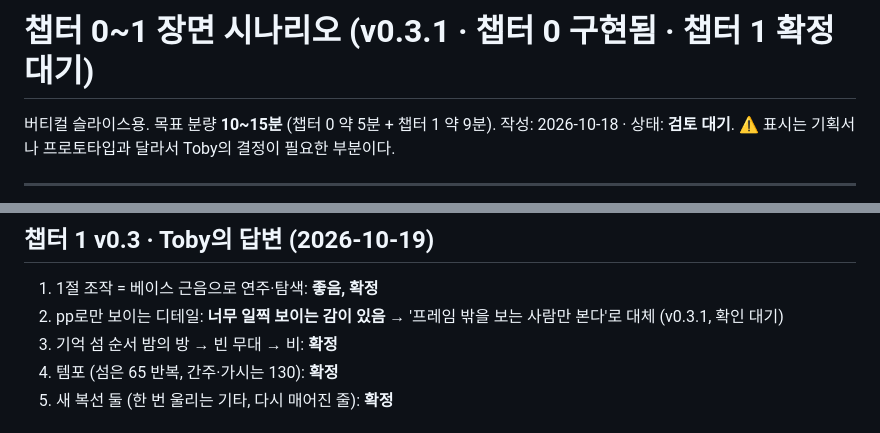
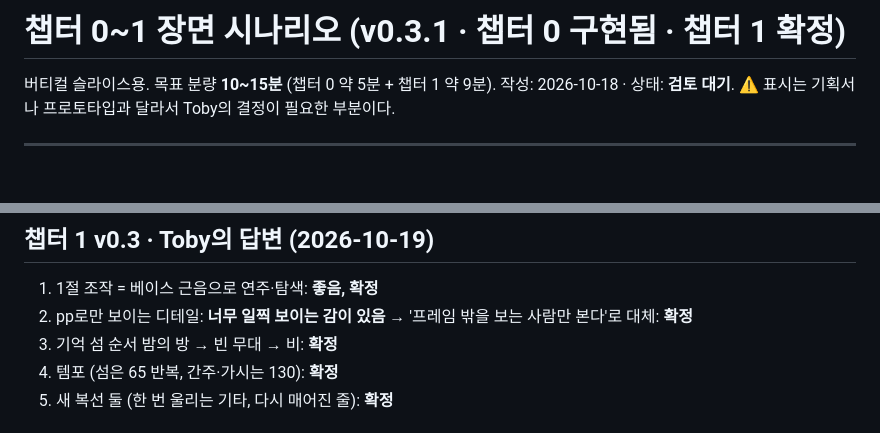
Before and after one commit to tobykey/pp-game, a Markdown page: docs/scenario-ch0-1.md, 2 parts joined by grey strips. Rendered like a GitHub page; blank space fills up the shorter version.

Commit message:
챕터 1 시나리오 확정: 프레임 밖을 보는 사람만 본다
Co-Authored-By: Claude Opus 5.5 <noreply@anthropic.com>

```diff
--- a/docs/scenario-ch0-1.md
+++ b/docs/scenario-ch0-1.md
@@ -1,4 +1,4 @@
-# 챕터 0~1 장면 시나리오 (v0.3.1 · 챕터 0 구현됨 · 챕터 1 확정 대기)
+# 챕터 0~1 장면 시나리오 (v0.3.1 · 챕터 0 구현됨 · 챕터 1 확정)
 
 버티컬 슬라이스용. 목표 분량 **10~15분** (챕터 0 약 5분 + 챕터 1 약 9분).
 작성: 2026-10-18 · 상태: **검토 대기**. ⚠️ 표시는 기획서나 프로토타입과 달라서 Toby의 결정이 필요한 부분이다.
@@ -264,7 +264,7 @@
 ## 챕터 1 v0.3 · Toby의 답변 (2026-10-19)
 
 1. 1절 조작 = 베이스 근음으로 연주·탐색: **좋음, 확정**
-2. pp로만 보이는 디테일: **너무 일찍 보이는 감이 있음** → '프레임 밖을 보는 사람만 본다'로 대체 (v0.3.1, 확인 대기)
+2. pp로만 보이는 디테일: **너무 일찍 보이는 감이 있음** → '프레임 밖을 보는 사람만 본다'로 대체: **확정**
 3. 기억 섬 순서 밤의 방 → 빈 무대 → 비: **확정**
 4. 템포 (섬은 65 반복, 간주·가시는 130): **확정**
 5. 새 복선 둘 (한 번 울리는 기타, 다시 매어진 줄): **확정**
```
Also changed, not shown: docs/design.md (+1 -1 lines), docs/overview.md (+3 -3 lines).
